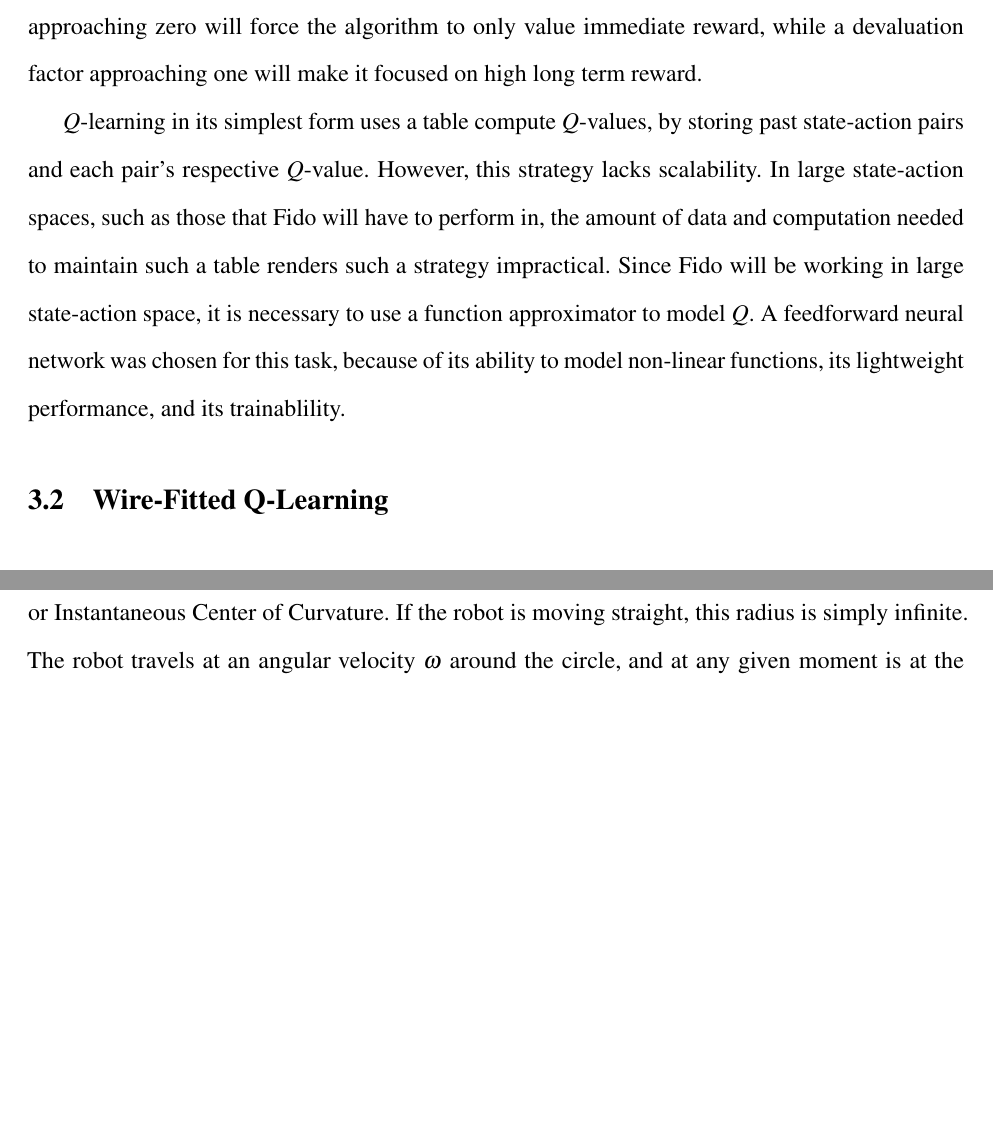
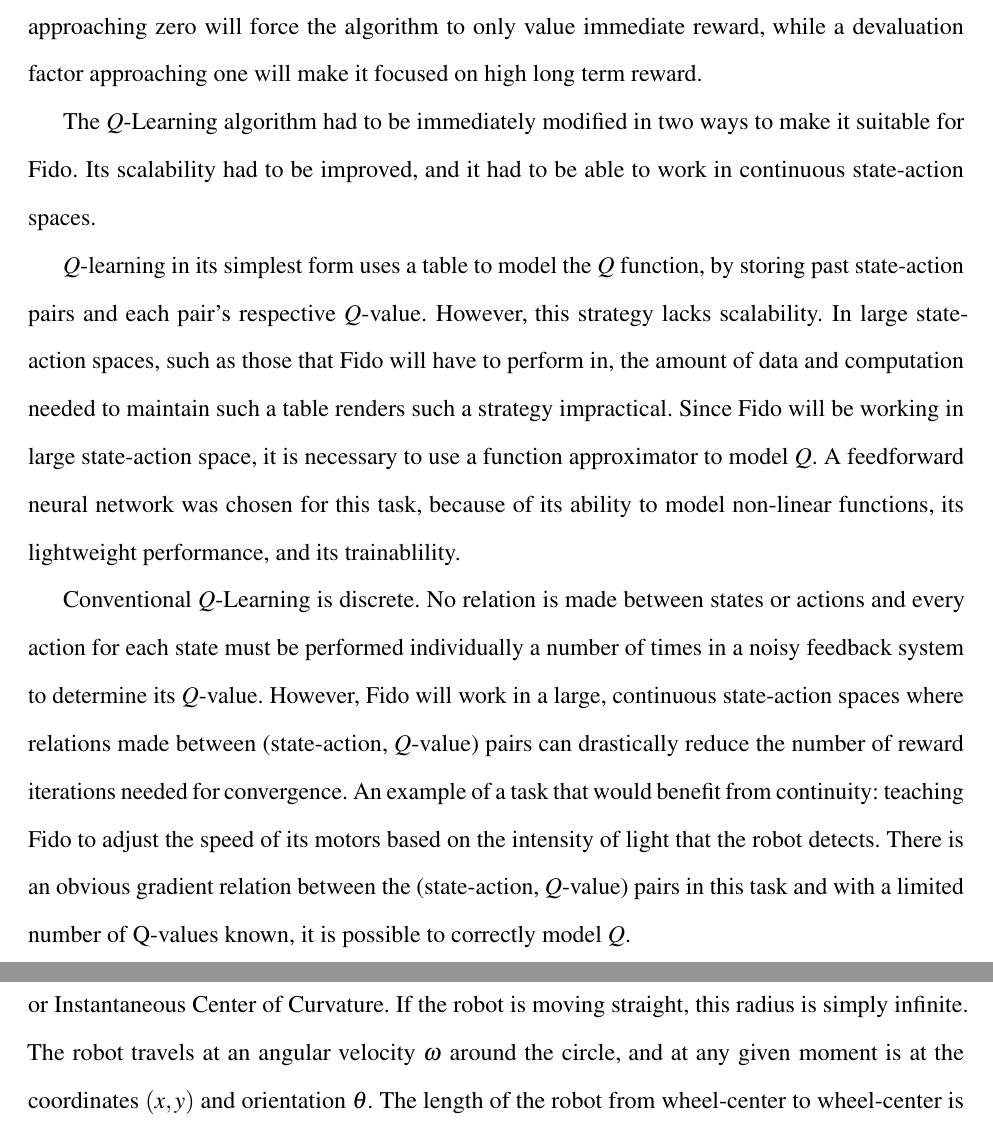
Before and after one commit to FidoProject/Fido, a LaTeX paper (Paper/Paper.tex, which reads Paper/Sections/QLearn.tex): two parts of pages 6 and 8 of 12 before the commit and two parts of pages 6 and 9 of 12 after it, joined at a grey line, cut so that both start at the same text, the shorter picture padded with empty space. Compiled offline with pdfLaTeX.

Commit message:
First subsection done

```diff
--- a/Paper/Sections/QLearn.tex
+++ b/Paper/Sections/QLearn.tex
@@ -14,7 +14,10 @@ $Q$-Learning (Watkins, 1989) is a popular reinforcement learning algorithm that
 
 Where $a$ is the action carried out, $s$ is the initial state, $R$ is the reward received, and $s_{t+1}$ is the new state. $\alpha$ is the learning rate of the algorithm. The learning rate determines the rate of convergence by diminishing or amplifying the changes made to the $Q$-value each reward iteration. $\gamma$ is the devaluation factor, which determines the weight given to future rewards. A devaluation factor approaching zero will force the algorithm to only value immediate reward, while a devaluation factor approaching one will make it focused on high long term reward.
 
+The $Q$-Learning algorithm had to be immediately modified in two ways to make it suitable for Fido. Its scalability had to be improved, and it had to be able to work in continuous state-action spaces.
 
-$Q$-learning in its simplest form uses a table compute $Q$-values, by storing past state-action pairs and each pair's respective $Q$-value. However, this strategy lacks scalability. In large state-action spaces, such as those that Fido will have to perform in, the amount of data and computation needed to maintain such a table renders such a strategy impractical. Since Fido will be working in large state-action space, it is necessary to use a function approximator to model $Q$. A feedforward neural network was chosen for this task, because of its ability to model non-linear functions, its lightweight performance, and its trainablility.
+$Q$-learning in its simplest form uses a table to model the $Q$ function, by storing past state-action pairs and each pair's respective $Q$-value. However, this strategy lacks scalability. In large state-action spaces, such as those that Fido will have to perform in, the amount of data and computation needed to maintain such a table renders such a strategy impractical. Since Fido will be working in large state-action space, it is necessary to use a function approximator to model $Q$. A feedforward neural network was chosen for this task, because of its ability to model non-linear functions, its lightweight performance, and its trainablility.
+
+Conventional $Q$-Learning is discrete. No relation is made between states or actions and every action for each state must be performed individually a number of times in a noisy feedback system to determine its $Q$-value. However, Fido will work in a large, continuous state-action spaces where relations made between (state-action, $Q$-value) pairs can drastically reduce the number of reward iterations needed for convergence. An example of a task that would benefit from continuity: teaching Fido to adjust the speed of its motors based on the intensity of light that the robot detects. There is an obvious gradient relation between the (state-action, $Q$-value) pairs in this task and with a limited number of Q-values known, it is possible to correctly model $Q$.
 
 \subsection{Wire-Fitted Q-Learning}
```
Also changed, not shown: Paper/Paper.pdf.
